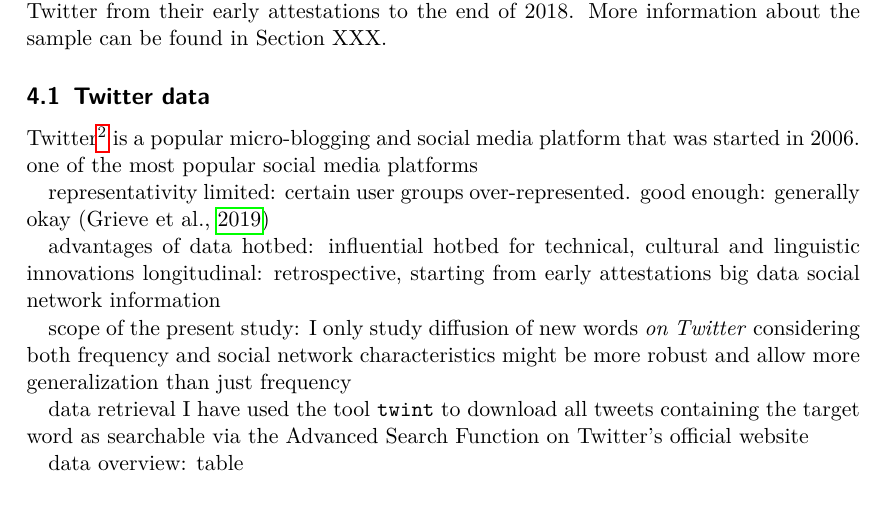
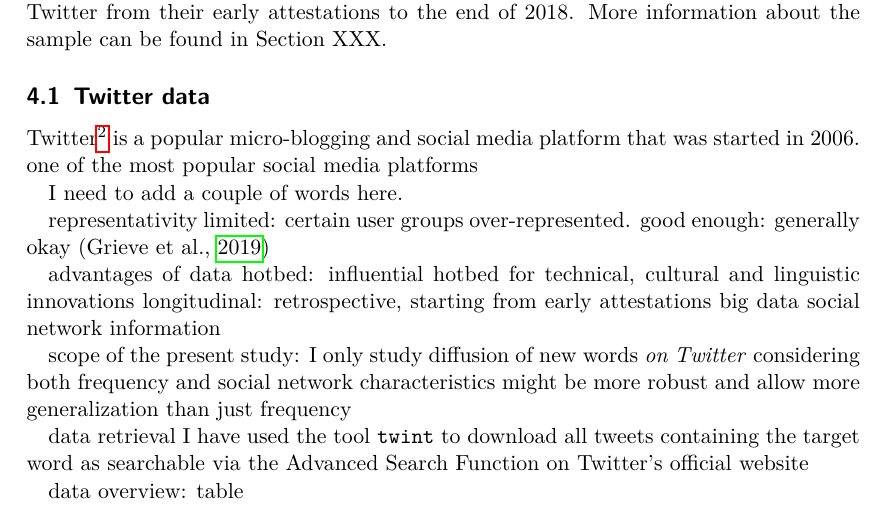
Before and after one commit to wuqui/sna, a LaTeX paper (doc/sna.tex): part of page 11 of 23, cut so that both start at the same text. Compiled offline with pdfLaTeX.

Commit message:
added some comments and one sentence via Overleaf

```diff
--- a/doc/sna.tex
+++ b/doc/sna.tex
@@ -233,6 +233,8 @@
 
     Twitter\footnote{\url{http://www.twitter.com}} is a popular micro-blogging and social media platform that was started in 2006.
       one of the most popular social media platforms
+
+    I need to add a couple of words here.
 
     representativity
       limited: certain user groups over-represented.
```
